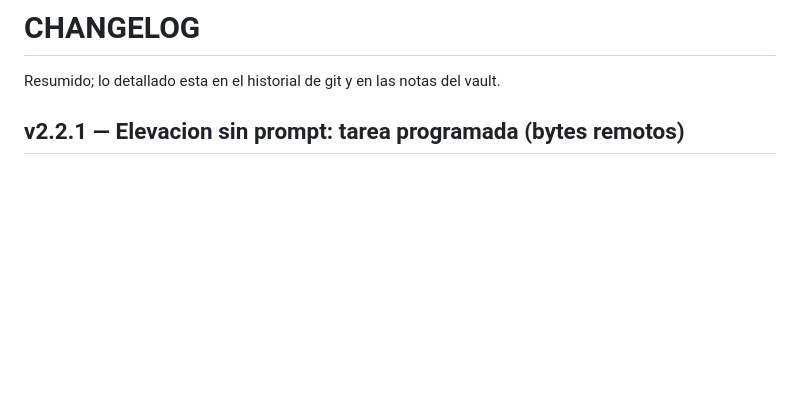
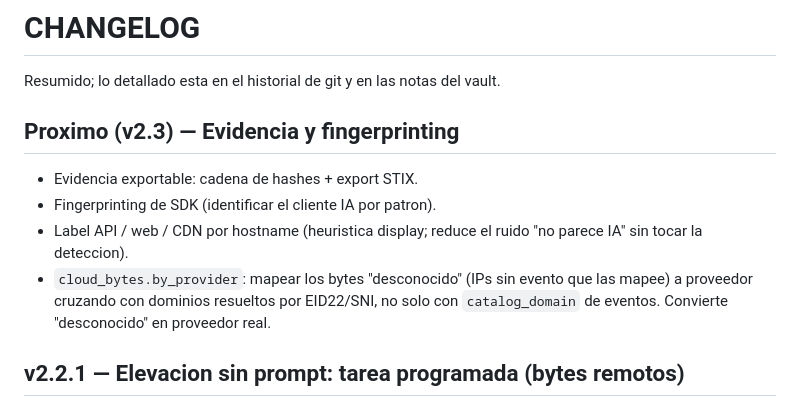
Before and after one commit to PoisonXploIT/ai-netwatch, a Markdown page: CHANGELOG.md, the part around the change. Rendered like a GitHub page; blank space fills up the shorter version.

Commit message:
docs: bloque v2.3 (evidencia hash chain + STIX, fingerprinting SDK, label API/web/CDN, by_provider desconocido via EID22/SNI)

```diff
--- a/CHANGELOG.md
+++ b/CHANGELOG.md
@@ -1,6 +1,17 @@
 # CHANGELOG
 
 Resumido; lo detallado esta en el historial de git y en las notas del vault.
+
+## Proximo (v2.3) — Evidencia y fingerprinting
+
+- Evidencia exportable: cadena de hashes + export STIX.
+- Fingerprinting de SDK (identificar el cliente IA por patron).
+- Label API / web / CDN por hostname (heuristica display; reduce el
+  ruido "no parece IA" sin tocar la deteccion).
+- `cloud_bytes.by_provider`: mapear los bytes "desconocido" (IPs sin
+  evento que las mapee) a proveedor cruzando con dominios resueltos por
+  EID22/SNI, no solo con `catalog_domain` de eventos. Convierte
+  "desconocido" en proveedor real.
 
 ## v2.2.1 — Elevacion sin prompt: tarea programada (bytes remotos)
 
```
